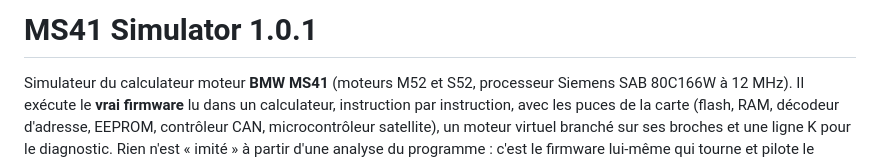
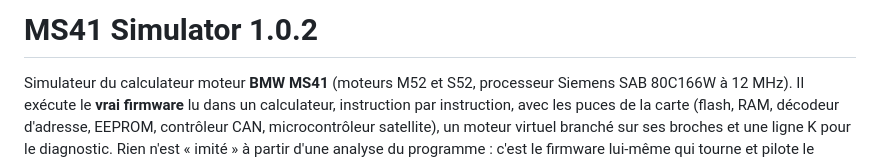
Before and after one commit to Diolum/MS41-Simulator-M52, a Markdown page: README.md, the part around the change. Rendered like a GitHub page.

Commit message:
Version 1.0.2

```diff
--- a/README.md
+++ b/README.md
@@ -1,4 +1,4 @@
-# MS41 Simulator 1.0.1
+# MS41 Simulator 1.0.2
 
 Simulateur du calculateur moteur **BMW MS41** (moteurs M52 et S52, processeur Siemens SAB 80C166W à 12 MHz).
 Il exécute le **vrai firmware** lu dans un calculateur, instruction par instruction, avec les puces de la carte
```
